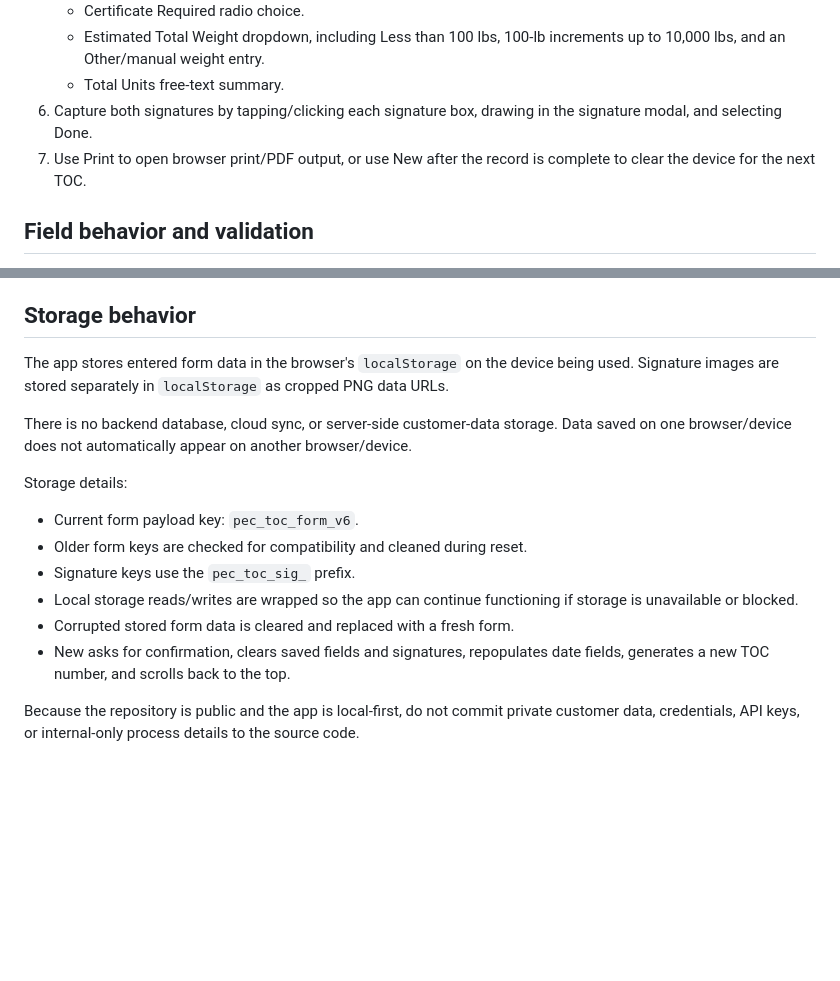
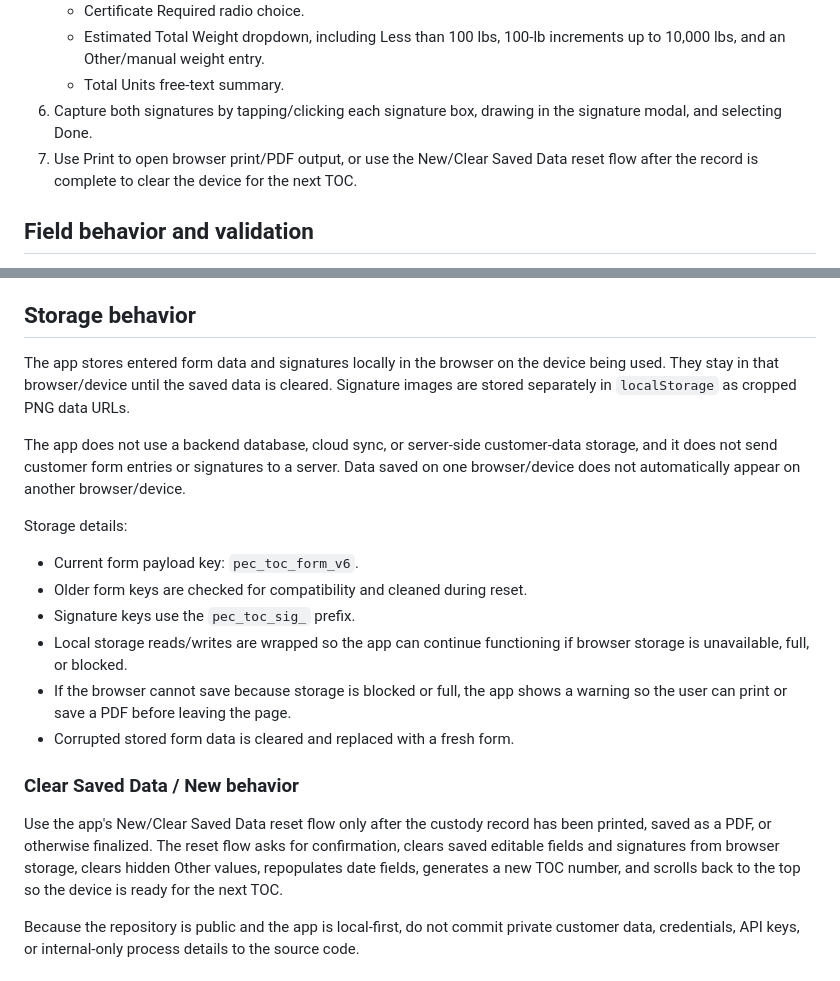
Before and after one commit to Ilya-Shulyak-AI/pec-transfer-of-custody-and-drop-off-forms, a Markdown page: README.md, 2 parts joined by grey strips. Rendered like a GitHub page; blank space fills up the shorter version.

Commit message:
docs: merge storage guidance into README

```diff
--- a/README.md
+++ b/README.md
@@ -23,7 +23,7 @@ This repository hosts a lightweight, local-first Transfer of Custody form for Pr
    - Estimated Total Weight dropdown, including Less than 100 lbs, 100-lb increments up to 10,000 lbs, and an Other/manual weight entry.
    - Total Units free-text summary.
 6. Capture both signatures by tapping/clicking each signature box, drawing in the signature modal, and selecting Done.
-7. Use Print to open browser print/PDF output, or use New after the record is complete to clear the device for the next TOC.
+7. Use Print to open browser print/PDF output, or use the New/Clear Saved Data reset flow after the record is complete to clear the device for the next TOC.
 
 ## Field behavior and validation
 
@@ -37,18 +37,22 @@ This repository hosts a lightweight, local-first Transfer of Custody form for Pr
 
 ## Storage behavior
 
-The app stores entered form data in the browser's `localStorage` on the device being used. Signature images are stored separately in `localStorage` as cropped PNG data URLs.
+The app stores entered form data and signatures locally in the browser on the device being used. They stay in that browser/device until the saved data is cleared. Signature images are stored separately in `localStorage` as cropped PNG data URLs.
 
-There is no backend database, cloud sync, or server-side customer-data storage. Data saved on one browser/device does not automatically appear on another browser/device.
+The app does not use a backend database, cloud sync, or server-side customer-data storage, and it does not send customer form entries or signatures to a server. Data saved on one browser/device does not automatically appear on another browser/device.
 
 Storage details:
 
 - Current form payload key: `pec_toc_form_v6`.
 - Older form keys are checked for compatibility and cleaned during reset.
 - Signature keys use the `pec_toc_sig_` prefix.
-- Local storage reads/writes are wrapped so the app can continue functioning if storage is unavailable or blocked.
+- Local storage reads/writes are wrapped so the app can continue functioning if browser storage is unavailable, full, or blocked.
+- If the browser cannot save because storage is blocked or full, the app shows a warning so the user can print or save a PDF before leaving the page.
 - Corrupted stored form data is cleared and replaced with a fresh form.
-- New asks for confirmation, clears saved fields and signatures, repopulates date fields, generates a new TOC number, and scrolls back to the top.
+
+### Clear Saved Data / New behavior
+
+Use the app's New/Clear Saved Data reset flow only after the custody record has been printed, saved as a PDF, or otherwise finalized. The reset flow asks for confirmation, clears saved editable fields and signatures from browser storage, clears hidden Other values, repopulates date fields, generates a new TOC number, and scrolls back to the top so the device is ready for the next TOC.
 
 Because the repository is public and the app is local-first, do not commit private customer data, credentials, API keys, or internal-only process details to the source code.
 
```
